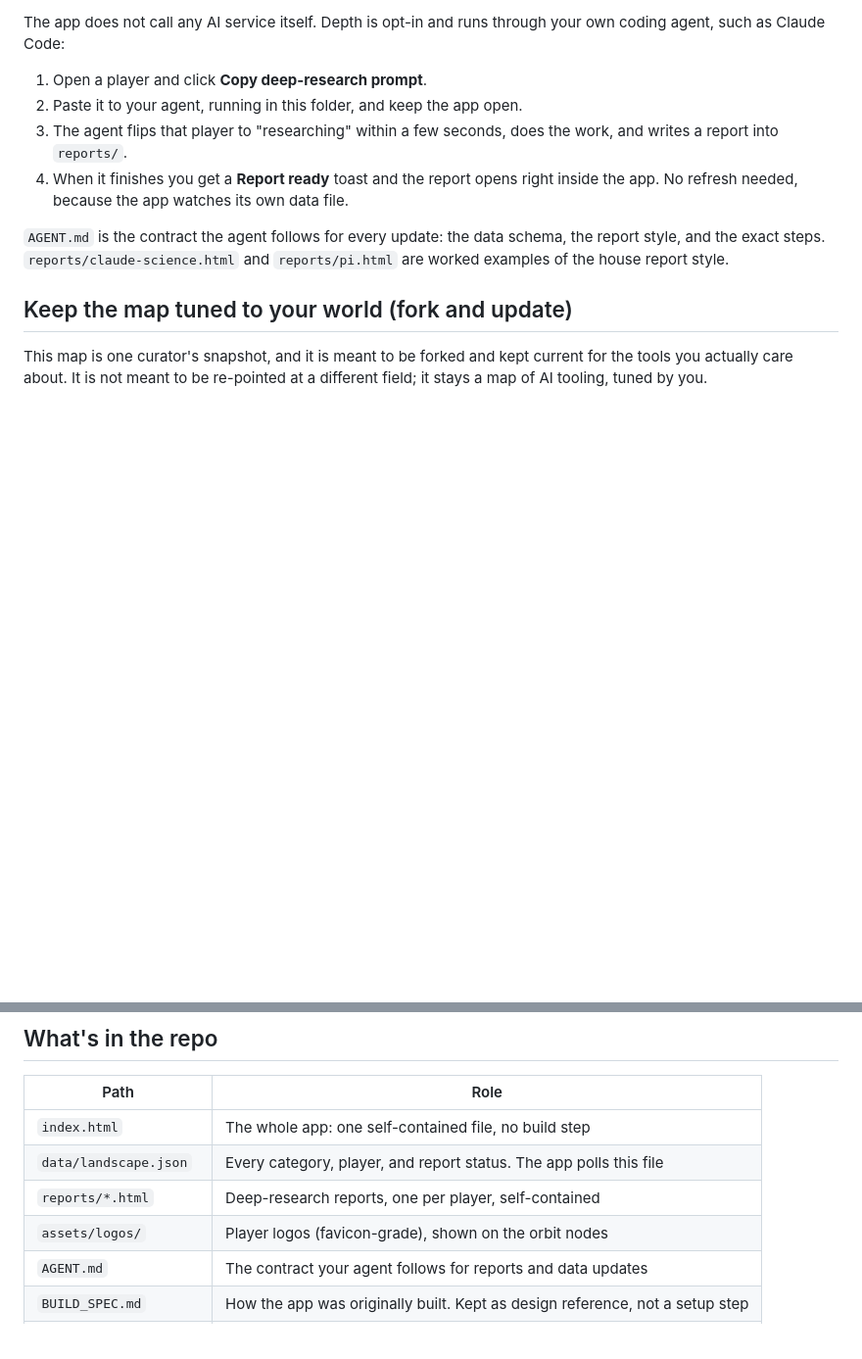
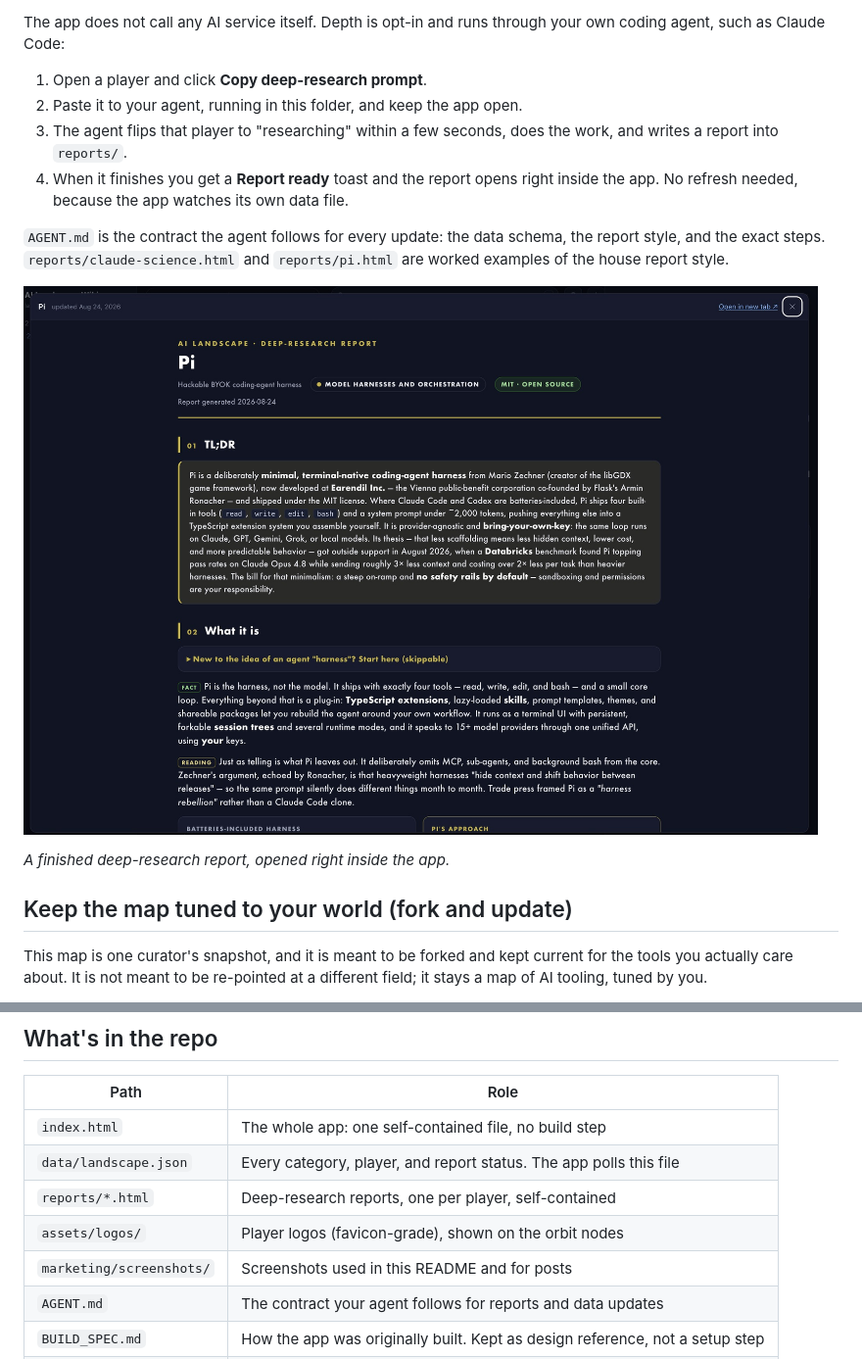
Before and after one commit to josefoviedo/ai-landscape-wiki, a Markdown page: README.md, 2 parts joined by grey strips. Shown at 98% size. Drawn GitHub-style; pictures changed too: marketing/screenshots/report-viewer.jpg (added); blank space fills up the shorter version.

```diff
--- a/README.md
+++ b/README.md
@@ -29,6 +39,11 @@ The app does not call any AI service itself. Depth is opt-in and runs through yo
 
 `AGENT.md` is the contract the agent follows for every update: the data schema, the report style, and the exact steps. `reports/claude-science.html` and `reports/pi.html` are worked examples of the house report style.
 
+
+![The in-app deep-research report for Pi, rendered in the report viewer with a kicker, numbered sections, and a TL;DR callout.](marketing/screenshots/report-viewer.jpg)
+
+*A finished deep-research report, opened right inside the app.*
+
 ## Keep the map tuned to your world (fork and update)
 
 This map is one curator's snapshot, and it is meant to be forked and kept current for the tools you actually care about. It is not meant to be re-pointed at a different field; it stays a map of AI tooling, tuned by you.
@@ -43,6 +58,7 @@ The built-in loop for that is the **search-miss queue**. When you search for a t
 | `data/landscape.json` | Every category, player, and report status. The app polls this file |
 | `reports/*.html` | Deep-research reports, one per player, self-contained |
 | `assets/logos/` | Player logos (favicon-grade), shown on the orbit nodes |
+| `marketing/screenshots/` | Screenshots used in this README and for posts |
 | `AGENT.md` | The contract your agent follows for reports and data updates |
 | `BUILD_SPEC.md` | How the app was originally built. Kept as design reference, not a setup step |
 | `run.command` / `run.sh` | Launchers: a local static server on port 8787 |
```
Also changed, not shown: other parts of README.md (+10 -0 lines), marketing/screenshots/category-orbit.jpg (added), marketing/screenshots/galaxy-overview.jpg (added), 1 other file.
